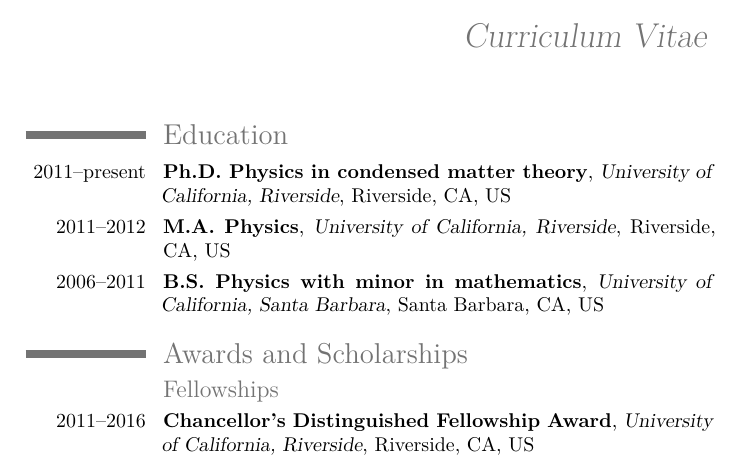
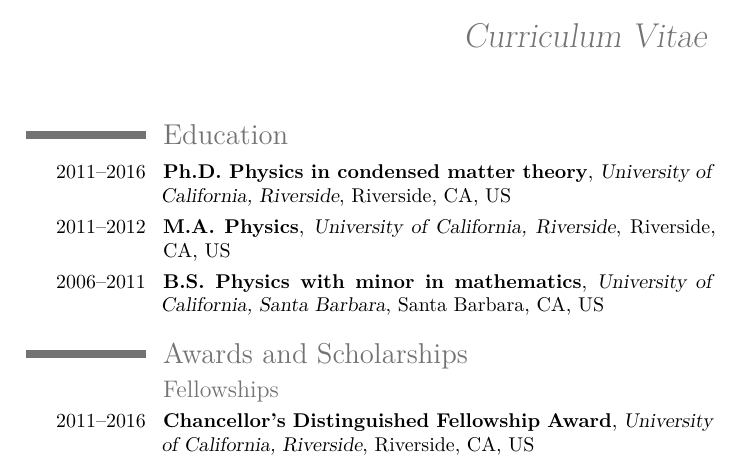
Before and after one commit to razor-x/curriculum-vitae, a LaTeX CV (tex/curriculum_vitae.tex): part of page 1 of 2, cut so that both start at the same text. Compiled offline with XeLaTeX.

Commit message:
Update PhD end date

```diff
--- a/tex/curriculum_vitae.tex
+++ b/tex/curriculum_vitae.tex
@@ -18,7 +18,7 @@
 
   \section{Education}
 
-  \cventry{2011--present}
+  \cventry{2011--2016}
     {Ph.D. Physics in condensed matter theory}
     {University of California, Riverside}
     {Riverside, CA}{US}{}
```
